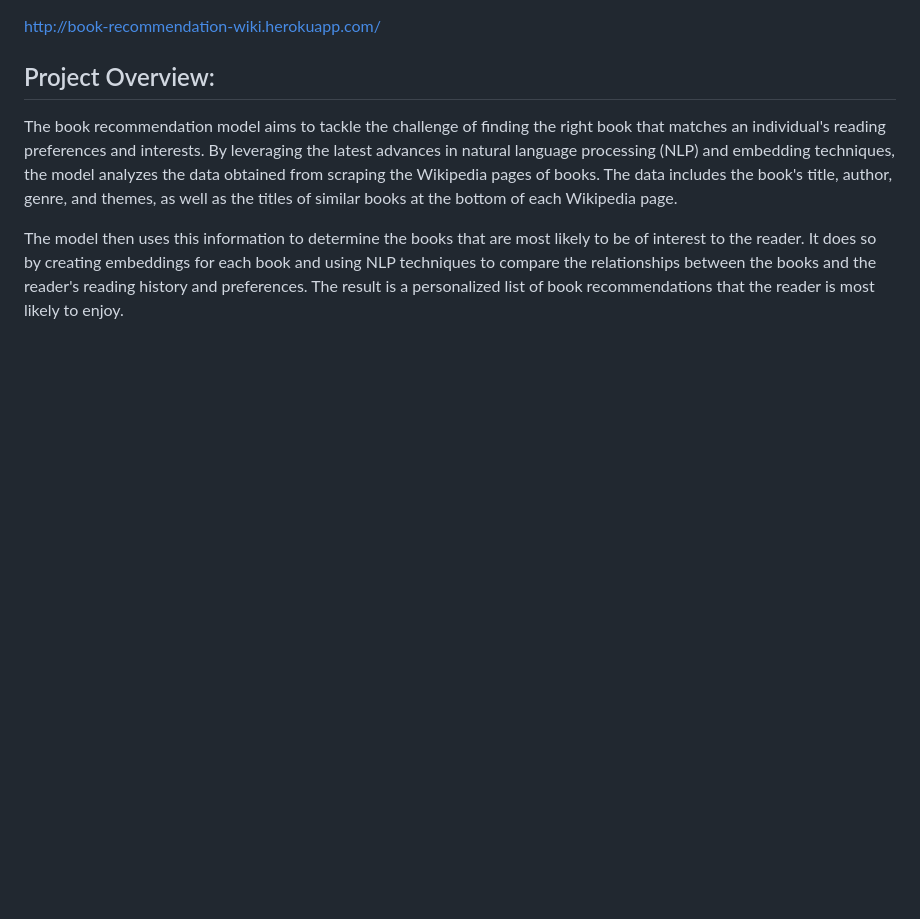
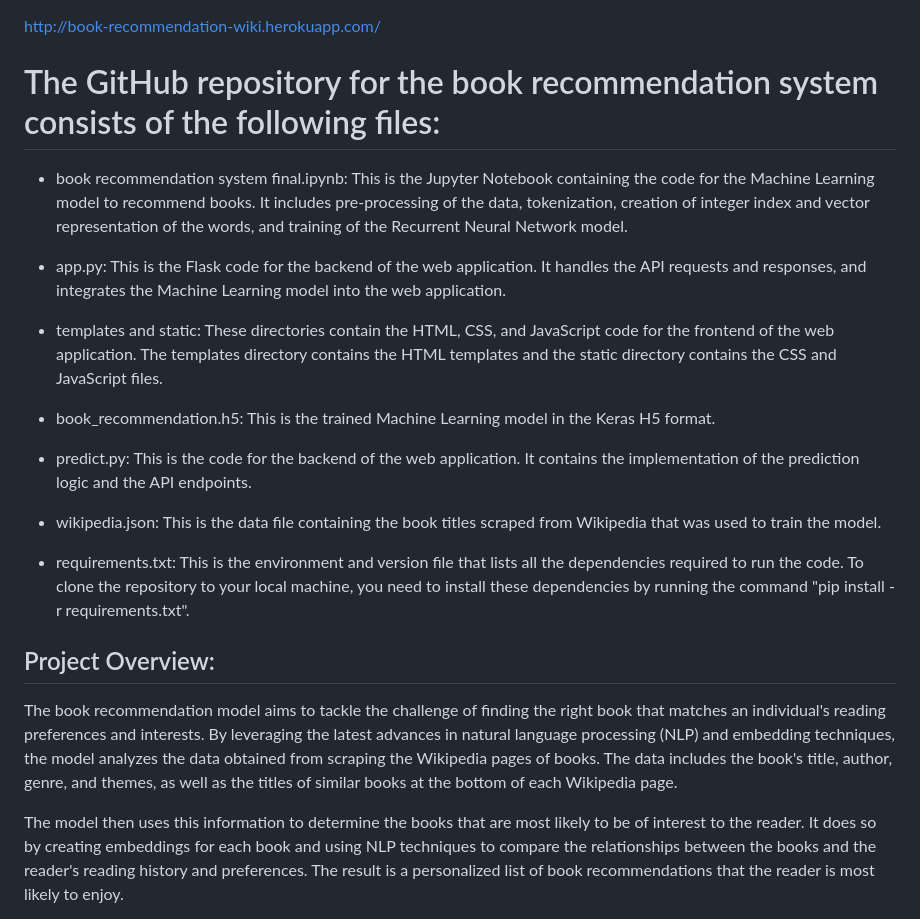
Before and after one commit to apurba600/Book_recommendation_flask, a Markdown page: README.md, the part around the change. GitHub-like rendering; blank space fills up the shorter version.

```diff
--- a/README.md
+++ b/README.md
@@ -1,4 +1,20 @@
 http://book-recommendation-wiki.herokuapp.com/
+
+# The GitHub repository for the book recommendation system consists of the following files:
+
+- book recommendation system final.ipynb: This is the Jupyter Notebook containing the code for the Machine Learning model to recommend books. It includes pre-processing of the data, tokenization, creation of integer index and vector representation of the words, and training of the Recurrent Neural Network model.
+
+- app.py: This is the Flask code for the backend of the web application. It handles the API requests and responses, and integrates the Machine Learning model into the web application.
+
+- templates and static: These directories contain the HTML, CSS, and JavaScript code for the frontend of the web application. The templates directory contains the HTML templates and the static directory contains the CSS and JavaScript files.
+
+- book_recommendation.h5: This is the trained Machine Learning model in the Keras H5 format.
+
+- predict.py: This is the code for the backend of the web application. It contains the implementation of the prediction logic and the API endpoints.
+
+- wikipedia.json: This is the data file containing the book titles scraped from Wikipedia that was used to train the model.
+
+- requirements.txt: This is the environment and version file that lists all the dependencies required to run the code. To clone the repository to your local machine, you need to install these dependencies by running the command "pip install -r requirements.txt".
 
 ## Project Overview:
 
```
